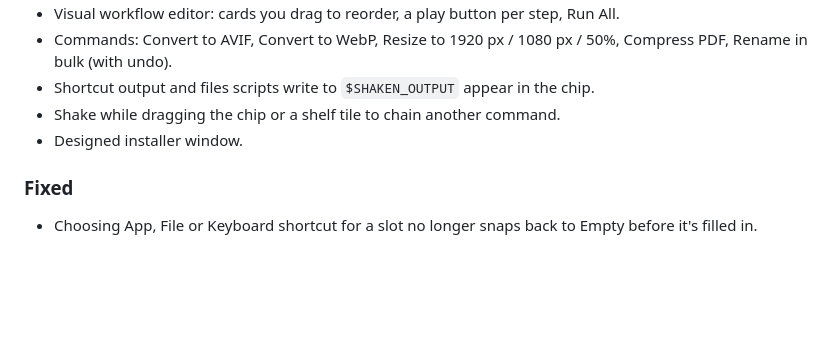
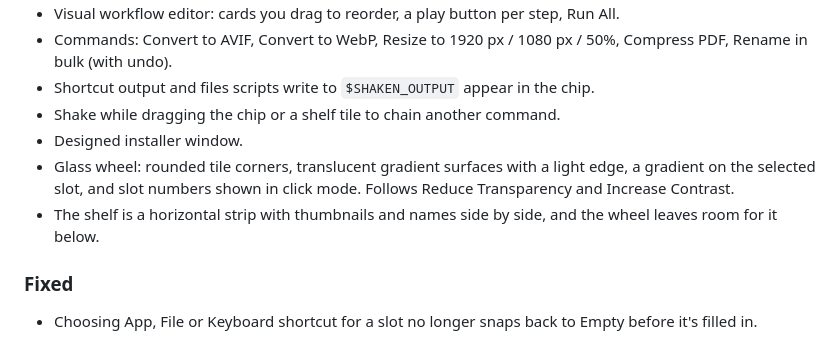
Before and after one commit to noxhsxrk/shaken, a Markdown page: CHANGELOG.md, the part around the change. GitHub-like rendering; blank space fills up the shorter version.

```diff
--- a/CHANGELOG.md
+++ b/CHANGELOG.md
@@ -14,6 +14,8 @@ All notable changes to Shaken. Versions follow [Semantic Versioning](https://sem
 - Shortcut output and files scripts write to `$SHAKEN_OUTPUT` appear in the chip.
 - Shake while dragging the chip or a shelf tile to chain another command.
 - Designed installer window.
+- Glass wheel: rounded tile corners, translucent gradient surfaces with a light edge, a gradient on the selected slot, and slot numbers shown in click mode. Follows Reduce Transparency and Increase Contrast.
+- The shelf is a horizontal strip with thumbnails and names side by side, and the wheel leaves room for it below.
 
 ### Fixed
 - Choosing App, File or Keyboard shortcut for a slot no longer snaps back to Empty before it's filled in.
```
Also changed, not shown: README.md (+2 -2 lines), docs/images/shelf-tray.png, docs/images/wheel-click.png, docs/images/wheel-drag.png, docs/images/wheel-shelf.png.
